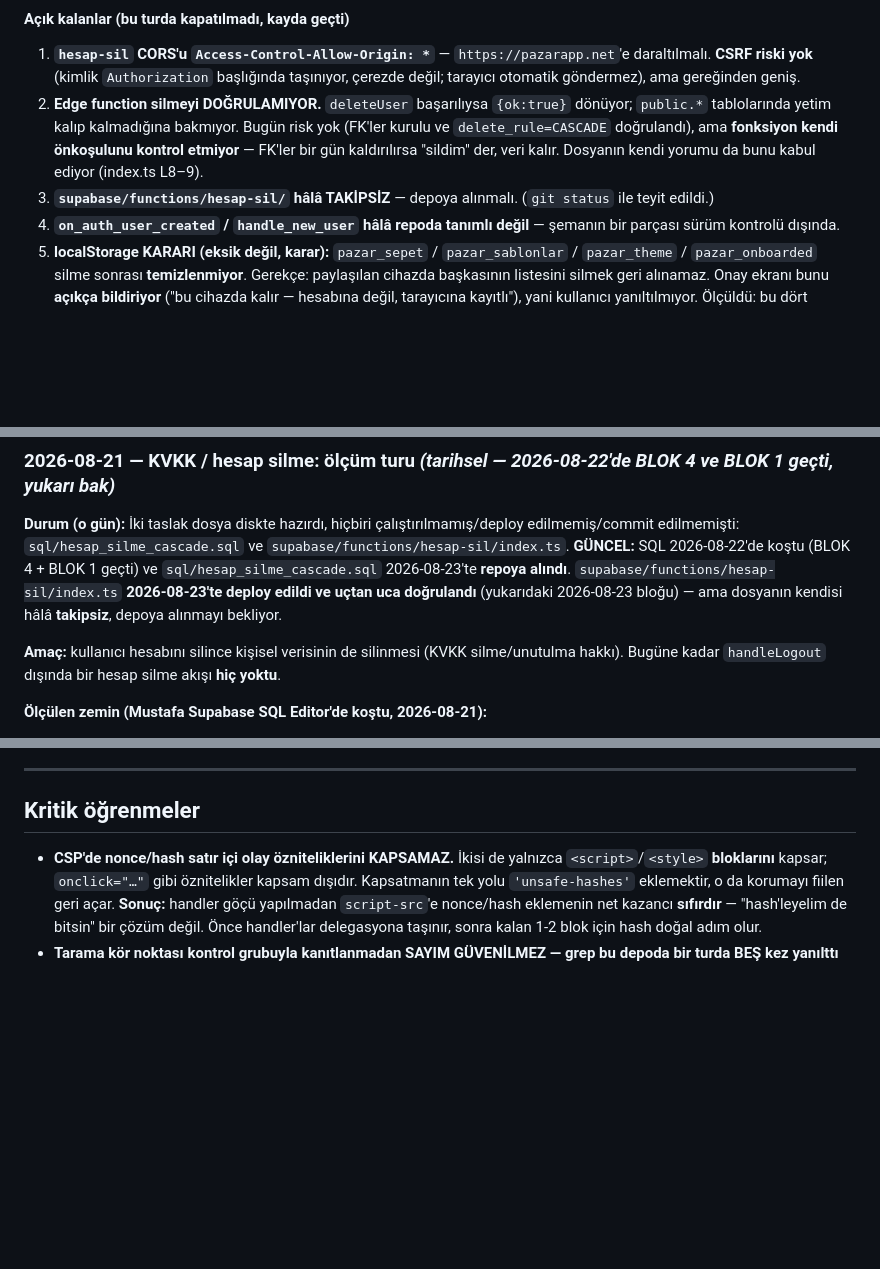
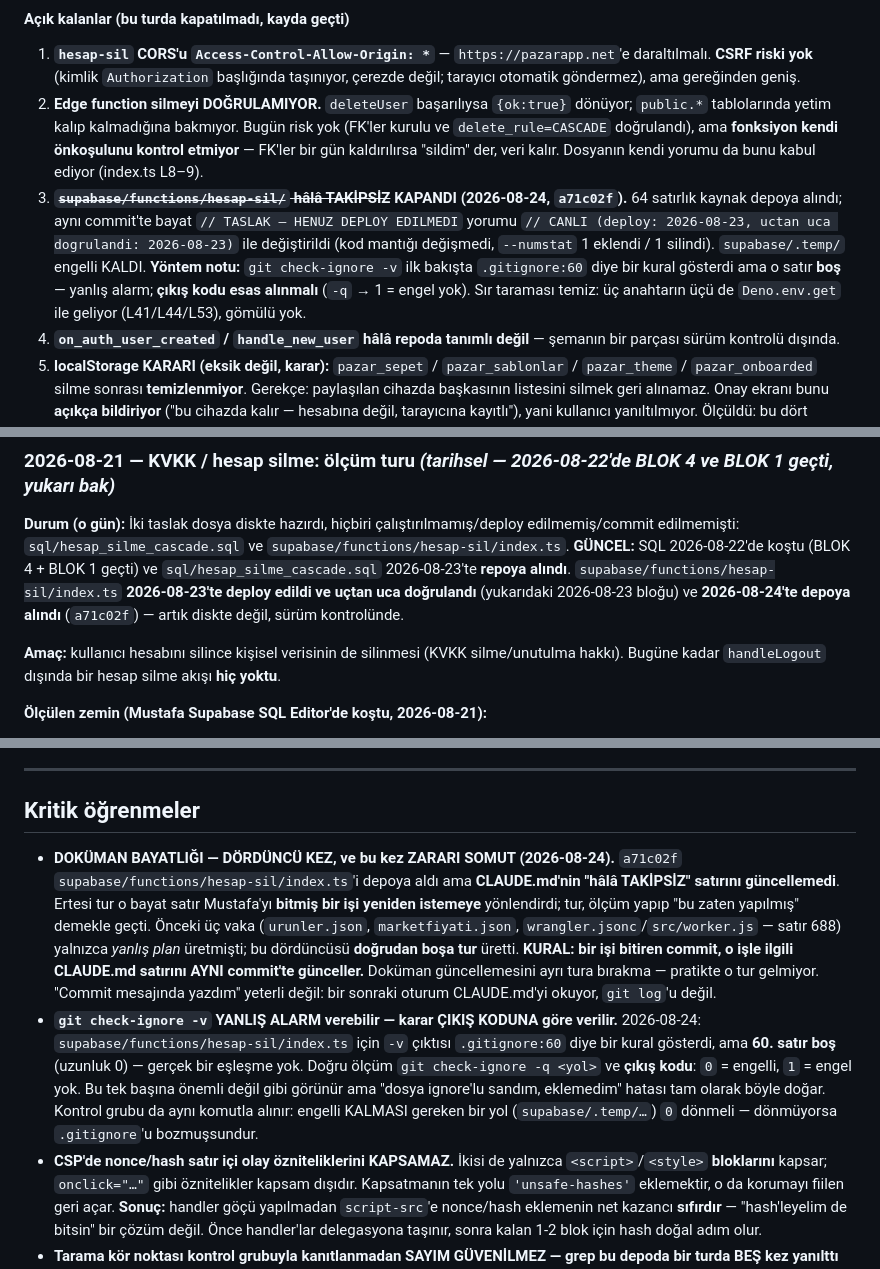
Before and after one commit to avkkann/pazar-app, a Markdown page: CLAUDE.md, 3 parts joined by grey strips. Rendered like a GitHub page; blank space fills up the shorter version.

Commit message:
docs: CLAUDE.md'de hesap-sil "TAKIPSIZ" iddiasi bayatti — a71c02f ile kapandi
SADECE CLAUDE.md degisti (4 eklendi / 2 silindi). Kod dosyasina DOKUNULMADI.

DUZELTILEN IKI BAYAT SATIR:
  L43 acik madde 3: "hesap-sil/ hala TAKIPSIZ" -> KAPANDI (a71c02f)
  L74 GUNCEL notu:  "dosyanin kendisi hala takipsiz" -> 2026-08-24'te depoya alindi

OLCUM (varsayim degil):
  git ls-files supabase -> index.ts TAKIPLI (a71c02f, 64 satir)
  git diff HEAD -- index.ts -> bos (disk == HEAD)
  HEAD == origin/main == a71c02f; CI yesil (Build ve Deploy, 2026-08-24 04:50Z)
  Sir taramasi TAZEDEN kosuldu: eyJ / sb_secret / postgres:// / postgresql:// /
    api_key / apikey= / password -> HEPSI 0. 30+ karakter entropili dize YOK.
    "service_role" 3 eslesme = 2 yorum + Deno.env.get degisken ADI.
    "bearer" 2 eslesme = 1 yorum + startsWith("Bearer ") protokol oneki.
    Uc anahtarin ucu de L41/L44/L53'te Deno.env.get ile geliyor, gomulu DEGIL.
  Kontrol grubu: supabase/.temp/project-ref check-ignore -q -> exit 0 (ENGELLI
    KALDI, .gitignore bozulmadi).

TARIH: 2026-08-23 KORUNDU (22.08 DEGIL). Kanit zinciri: cascade FK'ler 7bcaac0
ile 23.08 20:30'da canliya cikti; kilit kurali "FK'ler kalici gecmeden edge
deploy YOK"; UI 2ecfa41 23.08 22:42. Deploy bu iki saatlik araliktadir.

KRITIK OGRENMELER'e IKI MADDE EKLENDI:
  1. DOKUMAN BAYATLIGI — DORDUNCU KEZ, zarari bu kez SOMUT. Onceki uc vaka
     (urunler.json, marketfiyati.json, wrangler.jsonc/worker.js) yanlis PLAN
     uretmisti; bu dorduncusu dogrudan BOSA TUR uretti — bayat satir Mustafa'yi
     bitmis bir isi yeniden istemeye yonlendirdi. KURAL: bir isi bitiren commit,
     o isle ilgili CLAUDE.md satirini AYNI commit'te gunceller. "Commit mesajinda
     yazdim" yetmez — sonraki oturum CLAUDE.md'yi okuyor, git log'u degil.
  2. git check-ignore -v YANLIS ALARM verebilir. Bu vakada ".gitignore:60"
     gosterdi ama 60. satir BOS. Karar CIKIS KODUNA gore verilir: -q -> 0
     engelli, 1 engel yok. Kontrol grubu ayni komutla alinir.

Co-Authored-By: Claude Opus 5 <noreply@anthropic.com>
Claude-Session: https://claude.ai/code/session_01PHyWuw6YvFxq6Z6enB1kkw

```diff
--- a/CLAUDE.md
+++ b/CLAUDE.md
@@ -40,7 +40,7 @@ Mustafa (GitHub: avkkann), **Pazar App**'in tek geliştiricisi — Türk market
 #### Açık kalanlar (bu turda kapatılmadı, kayda geçti)
 1. **`hesap-sil` CORS'u `Access-Control-Allow-Origin: *`** — `https://pazarapp.net`'e daraltılmalı. **CSRF riski yok** (kimlik `Authorization` başlığında taşınıyor, çerezde değil; tarayıcı otomatik göndermez), ama gereğinden geniş.
 2. **Edge function silmeyi DOĞRULAMIYOR.** `deleteUser` başarılıysa `{ok:true}` dönüyor; `public.*` tablolarında yetim kalıp kalmadığına bakmıyor. Bugün risk yok (FK'ler kurulu ve `delete_rule=CASCADE` doğrulandı), ama **fonksiyon kendi önkoşulunu kontrol etmiyor** — FK'ler bir gün kaldırılırsa "sildim" der, veri kalır. Dosyanın kendi yorumu da bunu kabul ediyor (index.ts L8–9).
-3. **`supabase/functions/hesap-sil/` hâlâ TAKİPSİZ** — depoya alınmalı. (`git status` ile teyit edildi.)
+3. ~~**`supabase/functions/hesap-sil/` hâlâ TAKİPSİZ**~~ **KAPANDI (2026-08-24, `a71c02f`).** 64 satırlık kaynak depoya alındı; aynı commit'te bayat `// TASLAK — HENUZ DEPLOY EDILMEDI` yorumu `// CANLI (deploy: 2026-08-23, uctan uca dogrulandi: 2026-08-23)` ile değiştirildi (kod mantığı değişmedi, `--numstat` 1 eklendi / 1 silindi). `supabase/.temp/` engelli KALDI. **Yöntem notu:** `git check-ignore -v` ilk bakışta `.gitignore:60` diye bir kural gösterdi ama o satır **boş** — yanlış alarm; **çıkış kodu esas alınmalı** (`-q` → 1 = engel yok). Sır taraması temiz: üç anahtarın üçü de `Deno.env.get` ile geliyor (L41/L44/L53), gömülü yok.
 4. **`on_auth_user_created` / `handle_new_user` hâlâ repoda tanımlı değil** — şemanın bir parçası sürüm kontrolü dışında.
 5. **localStorage KARARI (eksik değil, karar):** `pazar_sepet` / `pazar_sablonlar` / `pazar_theme` / `pazar_onboarded` silme sonrası **temizlenmiyor**. Gerekçe: paylaşılan cihazda başkasının listesini silmek geri alınamaz. Onay ekranı bunu **açıkça bildiriyor** ("bu cihazda kalır — hesabına değil, tarayıcına kayıtlı"), yani kullanıcı yanıltılmıyor. Ölçüldü: bu dört anahtarın hiçbirinde e-posta/uuid/jwt yok; kimlik taşıyan tek anahtar SDK'nın `sb-<ref>-auth-token`'ı ve onu `signOut` gerçekten siliyor.
 
@@ -71,7 +71,7 @@ Mustafa (GitHub: avkkann), **Pazar App**'in tek geliştiricisi — Türk market
 ### 2026-08-21 — KVKK / hesap silme: ölçüm turu *(tarihsel — 2026-08-22'de BLOK 4 ve BLOK 1 geçti, yukarı bak)*
 
 **Durum (o gün):** İki taslak dosya diskte hazırdı, hiçbiri çalıştırılmamış/deploy edilmemiş/commit edilmemişti: `sql/hesap_silme_cascade.sql` ve `supabase/functions/hesap-sil/index.ts`.
-**GÜNCEL:** SQL 2026-08-22'de koştu (BLOK 4 + BLOK 1 geçti) ve `sql/hesap_silme_cascade.sql` 2026-08-23'te **repoya alındı**. `supabase/functions/hesap-sil/index.ts` **2026-08-23'te deploy edildi ve uçtan uca doğrulandı** (yukarıdaki 2026-08-23 bloğu) — ama dosyanın kendisi hâlâ **takipsiz**, depoya alınmayı bekliyor.
+**GÜNCEL:** SQL 2026-08-22'de koştu (BLOK 4 + BLOK 1 geçti) ve `sql/hesap_silme_cascade.sql` 2026-08-23'te **repoya alındı**. `supabase/functions/hesap-sil/index.ts` **2026-08-23'te deploy edildi ve uçtan uca doğrulandı** (yukarıdaki 2026-08-23 bloğu) ve **2026-08-24'te depoya alındı** (`a71c02f`) — artık diskte değil, sürüm kontrolünde.
 
 **Amaç:** kullanıcı hesabını silince kişisel verisinin de silinmesi (KVKK silme/unutulma hakkı). Bugüne kadar `handleLogout` dışında bir hesap silme akışı **hiç yoktu**.
 
@@ -1018,6 +1018,8 @@ Uygulama teknik olarak çalışıyor ama **pratikte hâlâ dağıtılmamış dur
 
 ## Kritik öğrenmeler
 
+- **DOKÜMAN BAYATLIĞI — DÖRDÜNCÜ KEZ, ve bu kez ZARARI SOMUT (2026-08-24).** `a71c02f` `supabase/functions/hesap-sil/index.ts`'i depoya aldı ama **CLAUDE.md'nin "hâlâ TAKİPSİZ" satırını güncellemedi**. Ertesi tur o bayat satır Mustafa'yı **bitmiş bir işi yeniden istemeye** yönlendirdi; tur, ölçüm yapıp "bu zaten yapılmış" demekle geçti. Önceki üç vaka (`urunler.json`, `marketfiyati.json`, `wrangler.jsonc`/`src/worker.js` — satır 688) yalnızca *yanlış plan* üretmişti; bu dördüncüsü **doğrudan boşa tur** üretti. **KURAL: bir işi bitiren commit, o işle ilgili CLAUDE.md satırını AYNI commit'te günceller.** Doküman güncellemesini ayrı tura bırakma — pratikte o tur gelmiyor. "Commit mesajında yazdım" yeterli değil: bir sonraki oturum CLAUDE.md'yi okuyor, `git log`'u değil.
+- **`git check-ignore -v` YANLIŞ ALARM verebilir — karar ÇIKIŞ KODUNA göre verilir.** 2026-08-24: `supabase/functions/hesap-sil/index.ts` için `-v` çıktısı `.gitignore:60` diye bir kural gösterdi, ama **60. satır boş** (uzunluk 0) — gerçek bir eşleşme yok. Doğru ölçüm `git check-ignore -q <yol>` ve **çıkış kodu**: `0` = engelli, `1` = engel yok. Bu tek başına önemli değil gibi görünür ama "dosya ignore'lu sandım, eklemedim" hatası tam olarak böyle doğar. Kontrol grubu da aynı komutla alınır: engelli KALMASI gereken bir yol (`supabase/.temp/…`) `0` dönmeli — dönmüyorsa `.gitignore`'u bozmuşsundur.
 - **CSP'de nonce/hash satır içi olay özniteliklerini KAPSAMAZ.** İkisi de yalnızca `<script>`/`<style>` **bloklarını** kapsar; `onclick="…"` gibi öznitelikler kapsam dışıdır. Kapsatmanın tek yolu `'unsafe-hashes'` eklemektir, o da korumayı fiilen geri açar. **Sonuç:** handler göçü yapılmadan `script-src`'e nonce/hash eklemenin net kazancı **sıfırdır** — "hash'leyelim de bitsin" bir çözüm değil. Önce handler'lar delegasyona taşınır, sonra kalan 1-2 blok için hash doğal adım olur.
 - **Tarama kör noktası kontrol grubuyla kanıtlanmadan SAYIM GÜVENİLMEZ — grep bu depoda bir turda BEŞ kez yanılttı (2026-08-23).** (1) `content=` içindeki `ontent=` → 23 sahte handler; (2) Türkçe değişkenler `oneri=`/`onceki=`/`onecikan=`/`onBoardingIdx=` → 8 sahte; (3) `el.onclick = fn` DOM **özellik ataması** handler sanıldı → 9 sahte (CSP'yi ilgilendirmez); (4) `onerror` içinde **kaçışlı tırnakla** yazılmış 3 iç içe `style=` (`\'…\'` ve `&quot;`) **sayımdan tamamen kaçmıştı** — göç etmeseydi görsel yedekleri stilsiz kalacaktı; (5) `node -e` içinde `\s` kabuk kaçışında düşüp regex'i sessizce bozdu, test yanlış yeşil/kırmızı verdi. **Kural:** sayıma dayanarak silme/taşıma yapmadan önce sayaca **sentetik örnekler** ver (doğru sayılması gerekenler + sayılmaması gerekenler) ve yanlış sınıflandırma varsa deseni düzelt. Kalıcı sayaçlarda kontrol grubunu **testin içine** koy (`test_satirici_kilit.mjs` deseni) — böylece her koşuda kendini doğrular.
 - **"Sıfır istek" ≠ "ölü" — bir izni/host'u silmeden önce İKİ ŞEY BİRDEN gösterilmeli.** (a) Çalışma anında o origin'e sıfır istek **VE** (b) o host'a çıkabilecek bir kod yolunun bulunmadığı. Tek başına gözlem yeterli değil, çünkü **koşullu yollar gözlemle çürütülemez**: giriş gerektiren (`lh3.googleusercontent.com` — yalnız Google ile girmiş kullanıcının avatarı, `app.js:287`), butona bağlı (`api.marketfiyati.org.tr` — `#mf-ara-btn` → `marketfiyatiCanliAra()`, ancak buton tıklanınca istek çıkıyor), ya da beacon gibi ölçüm aracında **hiç görünmeyen** yollar (`pazar-app.goatcounter.com` — `sendBeacon` Resource Timing'e düşmez). 2026-08-22 CSP daraltmasında ilk ikisi "0 istek" diye silinseydi canlı arama kırılacak, girişli kullanıcıların avatarı bloklanacaktı. **Reçete:** ölçüm + kaynak taraması + tetiklenebiliyorsa özelliği gerçekten tetikle; üçü de aynı yöne işaret etmeden silme.
```
